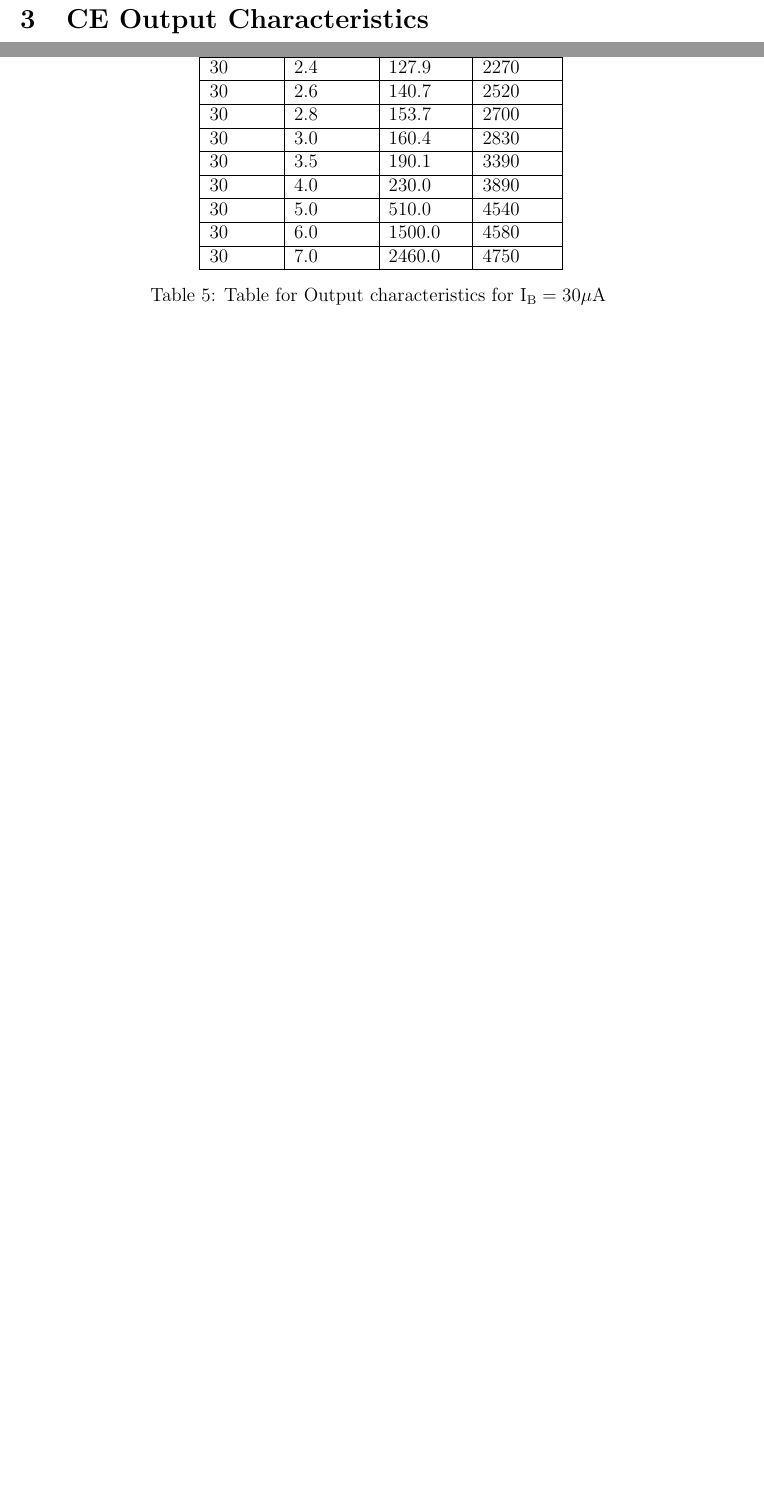
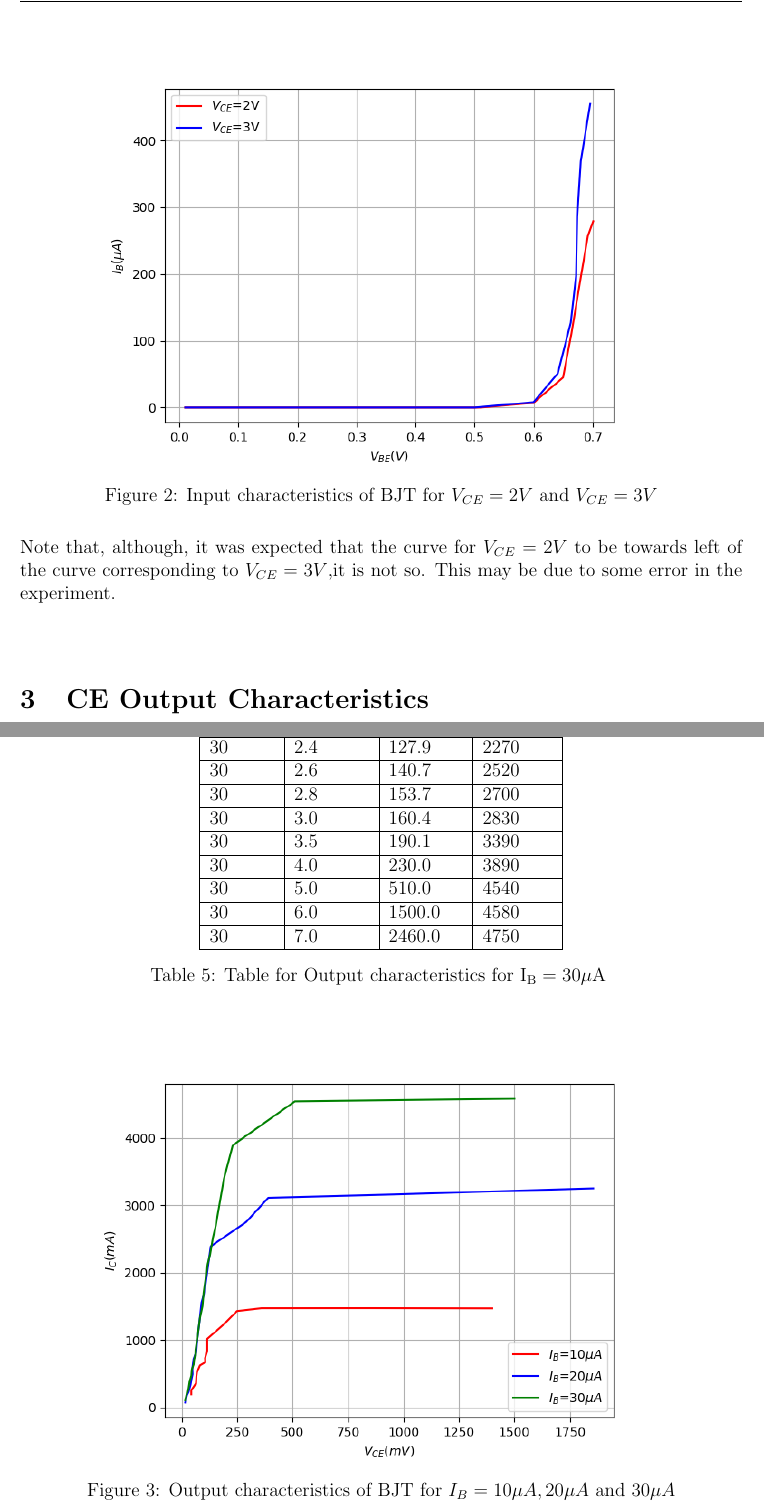
Before and after one commit to ronityan/PH3204, a LaTeX document (Reports/exp02/report02.tex): two parts of pages 3 and 5 of 5 before the commit and two parts of pages 4 and 6 of 6 after it, joined at a grey line, cut at the place of the change, the shorter picture padded with empty space. The pictures show the PDF file Reports/exp02/report02.pdf that the author committed with the source.

Commit message:
graphs added, mostly done...

```diff
--- a/Reports/exp02/report02.tex
+++ b/Reports/exp02/report02.tex
@@ -135,9 +135,15 @@ We shall study the input characteristics of the CE configuration of the transist
     1.1  & 0.68  & 369 & 3.21  & 3  & 68.5 \\ \hline
     1.2  & 0.696 & 455 & 3.21  & 3  & 86.1 \\ \hline
 \caption{Table for Input characteristics for $\mathrm{V_{BE}=3V}$}
-\end{longtable}
-
-
+\end{longtable}\noindent
+\begin{figure}[H]
+    \centering
+    \includegraphics[width=0.8\textwidth]{D:/ronit/IISER-K/6 SEM/PH3204/Reports/exp02/plot1.png}  % Path to your image file
+    \caption{Input characteristics of BJT for $V_{CE}=2V$ and $V_{CE}=3V$}  % Optional caption
+    \label{fig:part01_01}  % Optional label for referencing
+  \end{figure}\noindent
+  Note that, although, it was expected that the curve for $V_{CE}=2V$ to be towards left of the curve corresponding to $V_{CE}=3V$,it is not so. This may be due to some error in the experiment.\\
+  \\
 \section{CE Output Characteristics}
 We shall now study the output characteristics of a n-p-n transistor in CE configuration. We shall study the variation of $\mathrm{I_C}$ v/s $\mathrm{V_{CE}}$., keeping the base current $\mathrm{I_B}$ constant. We have carried out the experiment for $\mathrm{I_B}=10 \mu A$ and $\mathrm{I_B}=20 \mu A$ and $\mathrm{I_B}= 30 \mu A$. The data obtained has been tabulated below.
 \begin{longtable}{|l|l|l|l|}
@@ -237,9 +243,15 @@ We shall now study the output characteristics of a n-p-n transistor in CE config
     30  & 7.0  & 2460.0 & 4750 \\ \hline
 \caption{Table for Output characteristics for $\mathrm{I_B=30 \mu A}$}
 \end{longtable}
-
-
+\begin{figure}[H]
+    \centering
+    \includegraphics[width=0.8\textwidth]{D:/ronit/IISER-K/6 SEM/PH3204/Reports/exp02/plot2.png}  % Path to your image file
+    \caption{Output characteristics of BJT for $I_{B}=10\mu A,20\mu A$ and $30\mu A$}  % Optional caption
+    \label{fig:part01_02}  % Optional label for referencing
+  \end{figure}\noindent
+As expected, we observe from the graph that the output current $\mathrm{I_C}$ increases with the increase in the collector-emitter voltage $\mathrm{V_{CE}}$ for a constant base current $\mathrm{I_B}$.
 \section{Conclusion}
 \section{Sources of Error}
 
+
 \end{document}
```
Also changed, not shown: Reports/exp02/plot1.png (added), Reports/exp02/plot2.png (added), Reports/exp02/report02.pdf, 9 other files.
